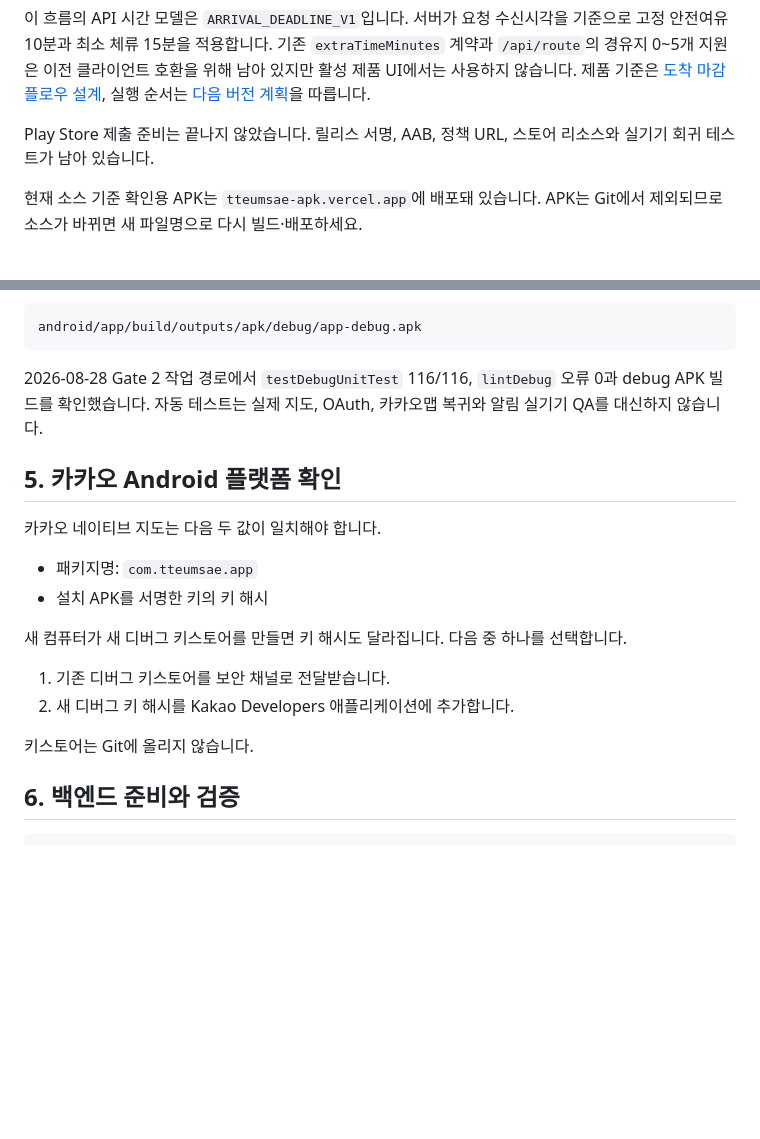
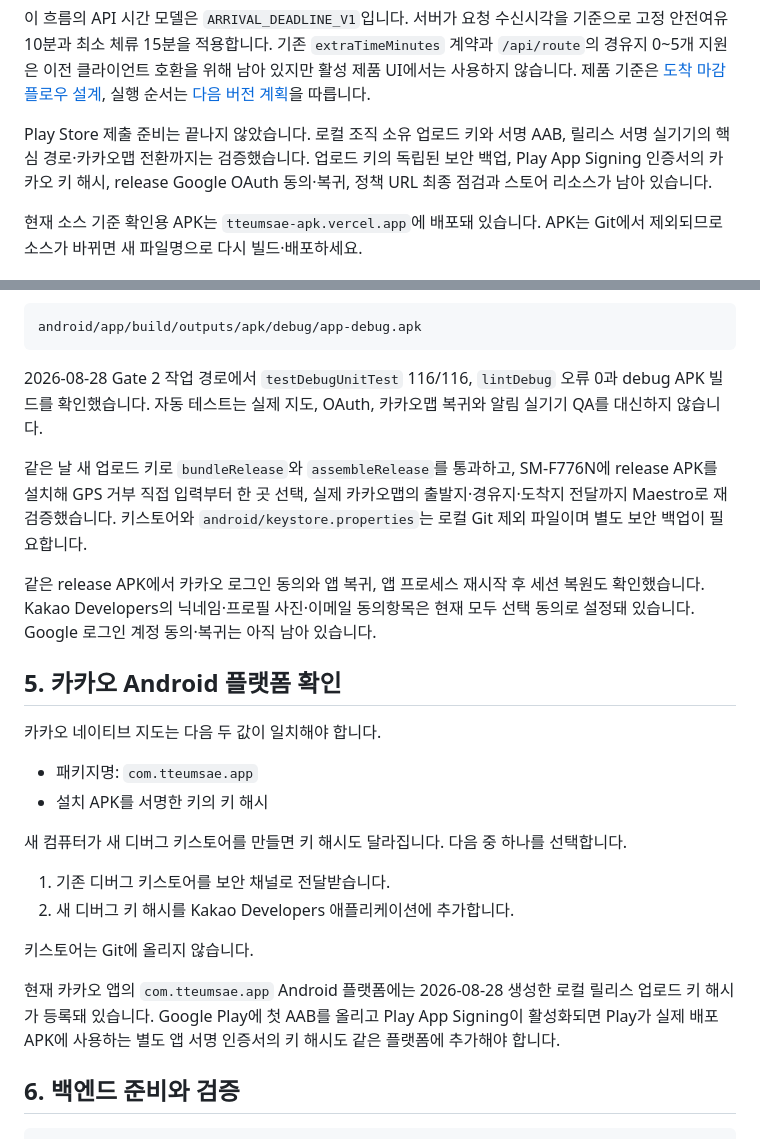
Before and after one commit to Newrred/tteumsae, a Markdown page: docs/00_START_HERE.md, 2 parts joined by grey strips. GitHub-like rendering; blank space fills up the shorter version.

```diff
--- a/docs/00_START_HERE.md
+++ b/docs/00_START_HERE.md
@@ -33,8 +33,10 @@ Android 패키지: `com.tteumsae.app`
 [도착 마감 플로우 설계](superpowers/specs/2026-08-26-deadline-aware-route-flow-design.md),
 실행 순서는 [다음 버전 계획](09_NEXT_VERSION_PLAN.md)을 따릅니다.
 
-Play Store 제출 준비는 끝나지 않았습니다. 릴리스 서명, AAB,
-정책 URL, 스토어 리소스와 실기기 회귀 테스트가 남아 있습니다.
+Play Store 제출 준비는 끝나지 않았습니다. 로컬 조직 소유 업로드 키와 서명 AAB,
+릴리스 서명 실기기의 핵심 경로·카카오맵 전환까지는 검증했습니다. 업로드 키의 독립된
+보안 백업, Play App Signing 인증서의 카카오 키 해시, release Google OAuth 동의·복귀,
+정책 URL 최종 점검과 스토어 리소스가 남아 있습니다.
 
 현재 소스 기준 확인용 APK는 `tteumsae-apk.vercel.app`에 배포돼 있습니다. APK는 Git에서 제외되므로 소스가 바뀌면 새 파일명으로 다시 빌드·배포하세요.
 
@@ -123,6 +125,15 @@ android/app/build/outputs/apk/debug/app-debug.apk
 `lintDebug` 오류 0과 debug APK 빌드를 확인했습니다. 자동 테스트는 실제 지도,
 OAuth, 카카오맵 복귀와 알림 실기기 QA를 대신하지 않습니다.
 
+같은 날 새 업로드 키로 `bundleRelease`와 `assembleRelease`를 통과하고, SM-F776N에
+release APK를 설치해 GPS 거부 직접 입력부터 한 곳 선택, 실제 카카오맵의
+출발지·경유지·도착지 전달까지 Maestro로 재검증했습니다. 키스토어와
+`android/keystore.properties`는 로컬 Git 제외 파일이며 별도 보안 백업이 필요합니다.
+
+같은 release APK에서 카카오 로그인 동의와 앱 복귀, 앱 프로세스 재시작 후 세션 복원도
+확인했습니다. Kakao Developers의 닉네임·프로필 사진·이메일 동의항목은 현재 모두
+선택 동의로 설정돼 있습니다. Google 로그인 계정 동의·복귀는 아직 남아 있습니다.
+
 ## 5. 카카오 Android 플랫폼 확인
 
 카카오 네이티브 지도는 다음 두 값이 일치해야 합니다.
@@ -136,6 +147,11 @@ OAuth, 카카오맵 복귀와 알림 실기기 QA를 대신하지 않습니다.
 2. 새 디버그 키 해시를 Kakao Developers 애플리케이션에 추가합니다.
 
 키스토어는 Git에 올리지 않습니다.
+
+현재 카카오 앱의 `com.tteumsae.app` Android 플랫폼에는 2026-08-28 생성한 로컬
+릴리스 업로드 키 해시가 등록돼 있습니다. Google Play에 첫 AAB를 올리고 Play App
+Signing이 활성화되면 Play가 실제 배포 APK에 사용하는 별도 앱 서명 인증서의 키 해시도
+같은 플랫폼에 추가해야 합니다.
 
 ## 6. 백엔드 준비와 검증
 
```
Also changed, not shown: docs/09_NEXT_VERSION_PLAN.md (+9 -5 lines).
